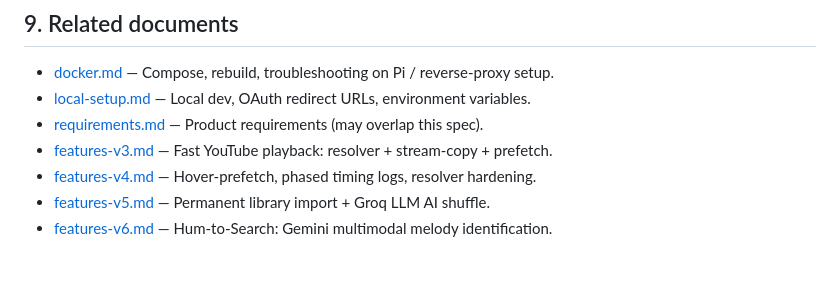
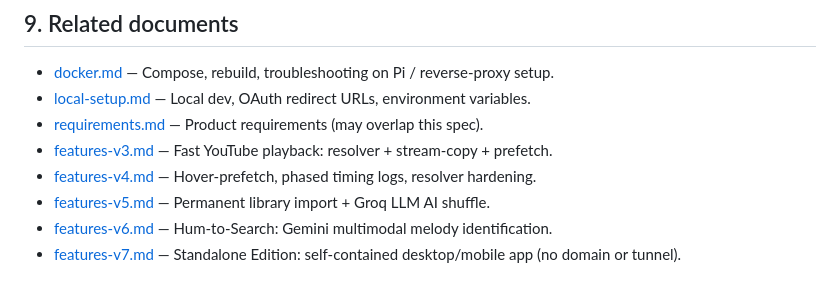
Before and after one commit to iwozere/e-music, a Markdown page: docs/system-specification.md, the part around the change. Rendered like a GitHub page.

```diff
--- a/docs/system-specification.md
+++ b/docs/system-specification.md
@@ -411,3 +411,4 @@ See [docker.md](docker.md) for full Compose and Pi/reverse-proxy instructions.
 - [features-v4.md](features-v4.md) — Hover-prefetch, phased timing logs, resolver hardening.
 - [features-v5.md](features-v5.md) — Permanent library import + Groq LLM AI shuffle.
 - [features-v6.md](features-v6.md) — Hum-to-Search: Gemini multimodal melody identification.
+- [features-v7.md](features-v7.md) — Standalone Edition: self-contained desktop/mobile app (no domain or tunnel).
```
Also changed, not shown: docs/features-v7.md (added, +212 -0 lines).
